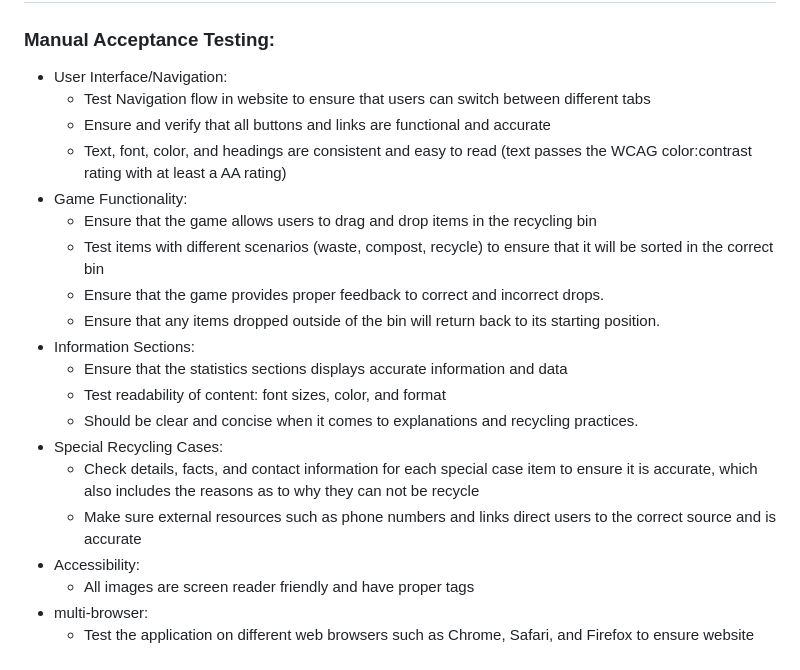
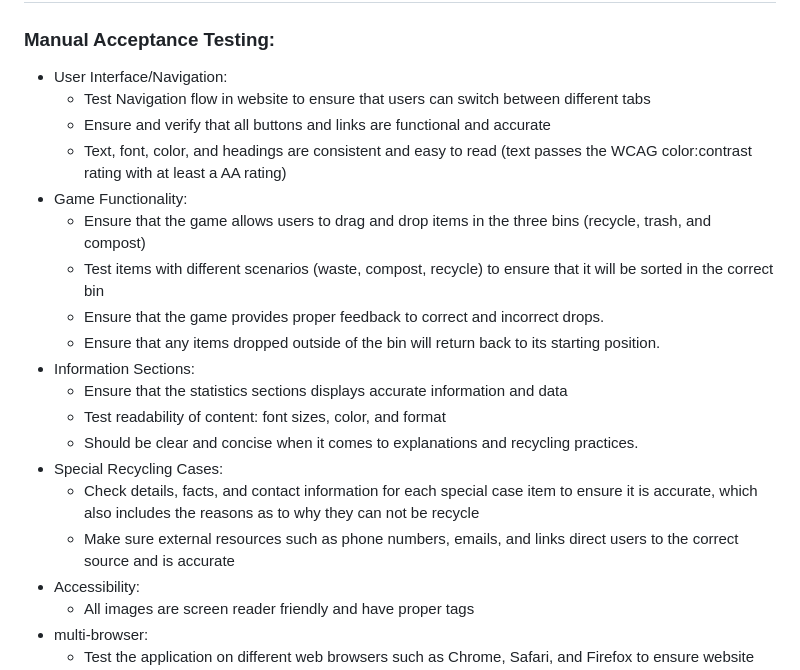
Before and after one commit to info442-su23/h-team, a Markdown page: testing-plan.md, the part around the change. Rendered like a GitHub page.

Commit message:
final testing-plan md

```diff
--- a/testing-plan.md
+++ b/testing-plan.md
@@ -3,11 +3,11 @@
 ## *Types of Testing*
 ### Manual Acceptance Testing:
 - User Interface/Navigation:
-  -  Test Navigation flow in website to ensure that users can switch between different tabs
+  - Test Navigation flow in website to ensure that users can switch between different tabs
   - Ensure and verify that all buttons and links are functional and accurate
   - Text, font, color, and headings are consistent and easy to read (text passes the WCAG color:contrast rating with at least a AA rating)
 - Game Functionality:
-  - Ensure that the game allows users to drag and drop items in the recycling bin
+  - Ensure that the game allows users to drag and drop items in the three bins (recycle, trash, and compost)
   - Test items with different scenarios (waste, compost, recycle) to ensure that it will be sorted in the correct bin
   - Ensure that the game provides proper feedback to correct and incorrect drops.
   - Ensure that any items dropped outside of the bin will return back to its starting position.
@@ -17,7 +17,7 @@
   - Should be clear and concise when it comes to explanations and recycling practices.
 - Special Recycling Cases:
   - Check details, facts, and contact information for each special case item to ensure it is accurate, which also includes the reasons as to why they can not be recycle
-  - Make sure external resources such as phone numbers and links direct users to the correct source and is accurate
+  - Make sure external resources such as phone numbers, emails, and links direct users to the correct source and is accurate
 - Accessibility:
   - All images are screen reader friendly and have proper tags
 - multi-browser:
```
